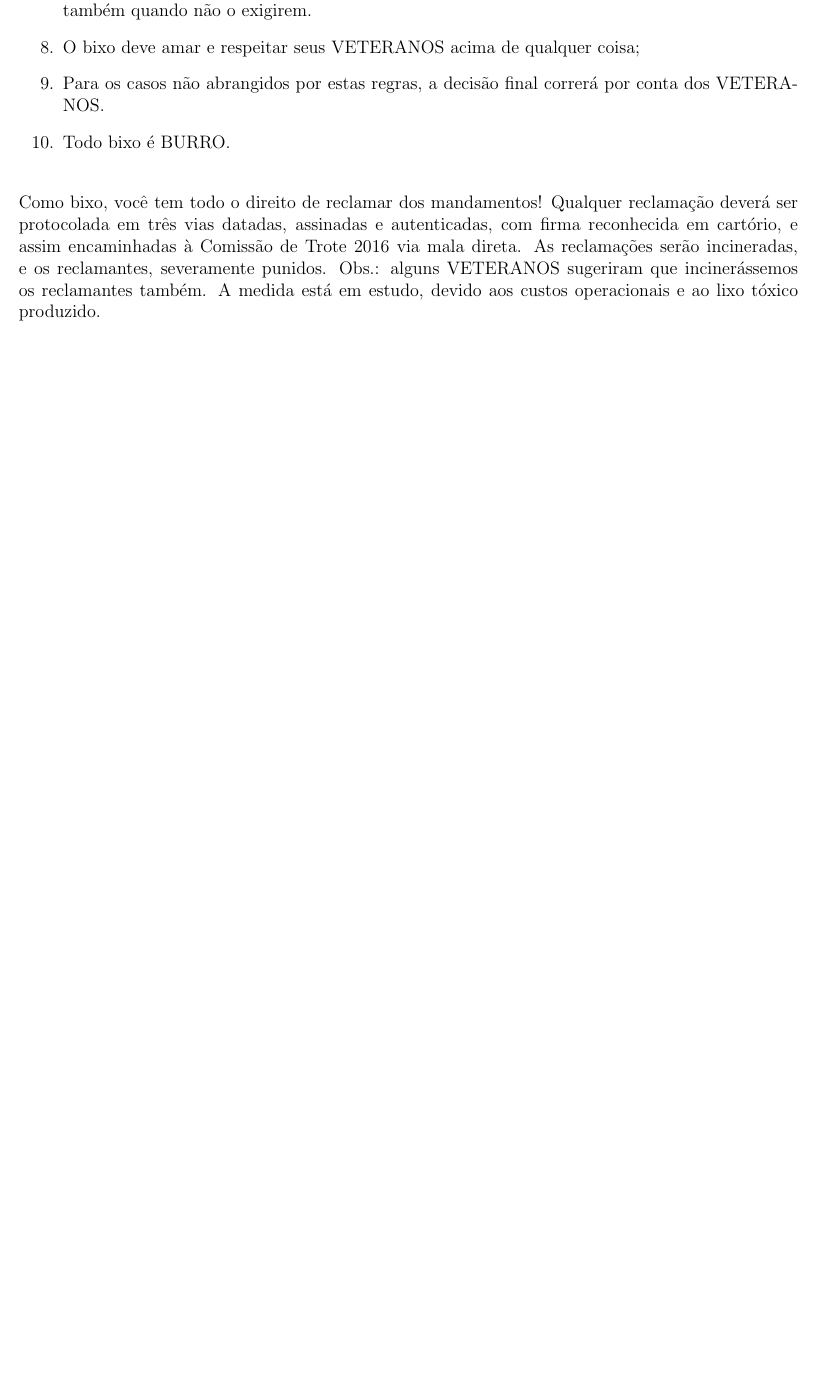
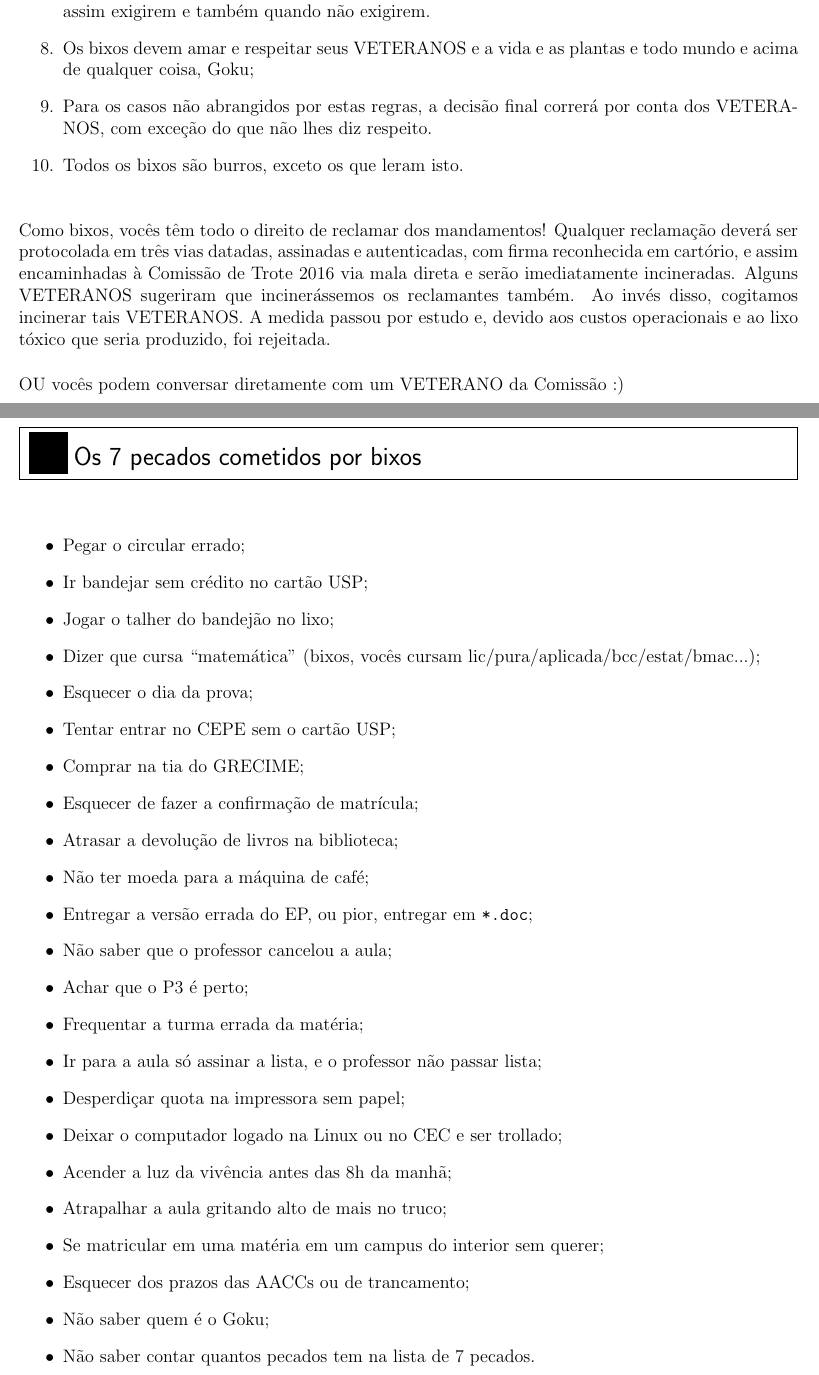
Before and after one commit to Kazuo256/guiadobixo, a LaTeX document (src/GuiaDoBixo.tex, which reads src/editorial.tex): part of page 3 of 71 before the commit and two parts of pages 3 and 4 of 72 after it, the two joined at a grey line, cut so that both start at the same text, the shorter picture padded with empty space. Compiled offline with pdfLaTeX.

Commit message:
10 mandamentos e 7 pecados

```diff
--- a/src/editorial.tex
+++ b/src/editorial.tex
@@ -88,9 +74 @@ California, 94041, USA.
-        VETERANO: cadeira, segurador de cartas, moleque de recados, etc., quando
-        as circunstâncias assim o exigirem; e também quando não o exigirem.
-  \item O bixo deve amar e respeitar seus VETERANOS acima de qualquer
-        coisa;
-  \item Para os casos não abrangidos por estas regras, a decisão final
-        correrá por conta dos VETERANOS.
-  \item Todo bixo é BURRO.
-  \end{enumerate}
 
@@ -97,10 +91,55 @@ California, 94041, USA.
+        VETERANOS: completar mesa de jogo, companhia de bandejão, completar
+        time(s), etc., quando as circunstâncias assim exigirem e também quando
+        não exigirem.
+  \item Os bixos devem amar e respeitar seus VETERANOS e a vida e as plantas e
+        todo mundo e acima de qualquer coisa, Goku;
+  \item Para os casos não abrangidos por estas regras, a decisão final correrá
+        por conta dos VETERANOS, com exceção do que não lhes diz respeito.
+  \item Todos os bixos são burros, exceto os que leram isto.
+\end{enumerate}
 
-Como bixo, você tem todo o direito de reclamar dos mandamentos! Qualquer
-reclamação deverá ser protocolada em três vias datadas, assinadas e autenticadas,
-com firma reconhecida em cartório, e assim encaminhadas à Comissão de Trote 2016 %REFTIME
-via mala direta. As reclamações serão incineradas, e os reclamantes, severamente
-punidos. Obs.: alguns VETERANOS sugeriram que incinerássemos os reclamantes também.
-A medida está em estudo, devido aos custos operacionais e ao lixo tóxico produzido.
+Como bixos, vocês têm todo o direito de reclamar dos mandamentos! Qualquer
+reclamação deverá ser protocolada em três vias datadas, assinadas e
+autenticadas, com firma reconhecida em cartório, e assim encaminhadas à
+Comissão de Trote 2016 %REFTIME
+via mala direta e serão imediatamente incineradas. Alguns VETERANOS sugeriram
+que incinerássemos os reclamantes também. Ao invés disso, cogitamos incinerar
+tais VETERANOS. A medida passou por estudo e, devido aos custos operacionais e
+ao lixo tóxico que seria produzido, foi rejeitada.
+
+OU vocês podem conversar diretamente com um VETERANO da Comissão :)
 
 \thispagestyle{empty}
+\pagebreak
 \end{editorial}
+
+\begin{editorial}{Os 7 pecados cometidos por bixos}
+
+\begin{itemize}
+  \item Pegar o circular errado;
+  \item Ir bandejar sem crédito no cartão USP;
+  \item Jogar o talher do bandejão no lixo;
+  \item Dizer que cursa ``matemática'' (bixos, vocês cursam
+        lic/pura/aplicada/bcc/estat/bmac...);
+  \item Esquecer o dia da prova;
+  \item Tentar entrar no CEPE sem o cartão USP;
+  \item Comprar na tia do GRECIME;
+  \item Esquecer de fazer a confirmação de matrícula;
+  \item Atrasar a devolução de livros na biblioteca;
+  \item Não ter moeda para a máquina de café;
+  \item Entregar a versão errada do EP, ou pior, entregar em \texttt{*.doc};
+  \item Não saber que o professor cancelou a aula;
+  \item Achar que o P3 é perto;
+  \item Frequentar a turma errada da matéria;
+  \item Ir para a aula só assinar a lista, e o professor não passar lista;
+  \item Desperdiçar quota na impressora sem papel;
+  \item Deixar o computador logado na Linux ou no CEC e ser trollado;
+  \item Acender a luz da vivência antes das 8h da manhã;
+  \item Atrapalhar a aula gritando alto de mais no truco;
+  \item Se matricular em uma matéria em um campus do interior sem querer;
+  \item Esquecer dos prazos das AACCs ou de trancamento;
+  \item Não saber quem é o Goku;
+  \item Não saber contar quantos pecados tem na lista de 7 pecados.
+\end{itemize}
+
+\end{editorial}
```
Also changed, not shown: src/editorial.tex (30 more changed lines), 1 other file.
